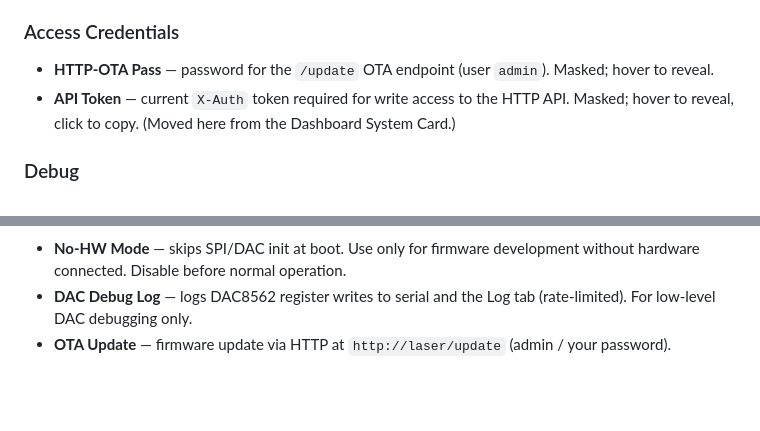
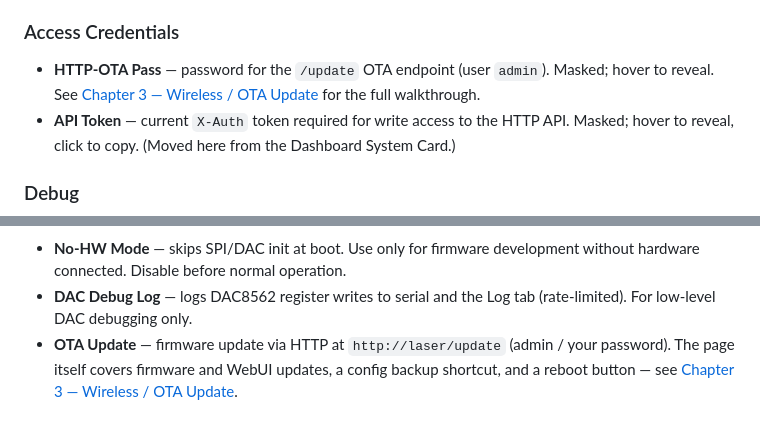
Before and after one commit to Andre1Becker/GalvOS, a Markdown page: docs/04-ui-guide.md, 2 parts joined by grey strips. Rendered like a GitHub page; blank space fills up the shorter version.

```diff
--- a/docs/04-ui-guide.md
+++ b/docs/04-ui-guide.md
@@ -666,7 +666,7 @@ Added in v6.06.0 — because "I remember my DAC limits" is not a disaster recove
 
 ### Access Credentials
 
-- **HTTP-OTA Pass** — password for the `/update` OTA endpoint (user `admin`). Masked; hover to reveal.
+- **HTTP-OTA Pass** — password for the `/update` OTA endpoint (user `admin`). Masked; hover to reveal. See [Chapter 3 — Wireless / OTA Update](03-build-and-config.md#wireless--ota-update) for the full walkthrough.
 - **API Token** — current `X-Auth` token required for write access to the HTTP API. Masked; hover to reveal, click to copy. (Moved here from the Dashboard System Card.)
 
 ### Debug
@@ -675,4 +675,4 @@ Added in v6.06.0 — because "I remember my DAC limits" is not a disaster recove
 
 - **No-HW Mode** — skips SPI/DAC init at boot. Use only for firmware development without hardware connected. Disable before normal operation.
 - **DAC Debug Log** — logs DAC8562 register writes to serial and the Log tab (rate-limited). For low-level DAC debugging only.
-- **OTA Update** — firmware update via HTTP at `http://laser/update` (admin / your password).
+- **OTA Update** — firmware update via HTTP at `http://laser/update` (admin / your password). The page itself covers firmware and WebUI updates, a config backup shortcut, and a reboot button — see [Chapter 3 — Wireless / OTA Update](03-build-and-config.md#wireless--ota-update).
```
Also changed, not shown: docs/03-build-and-config.md (+39 -0 lines), docs/assets/screenshots/page_update.png (added), 2 other files.
